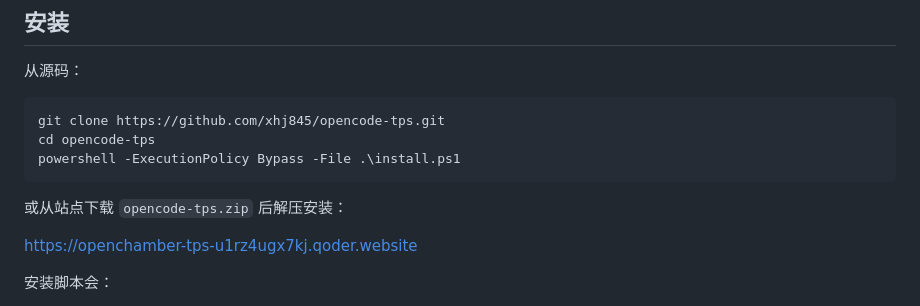
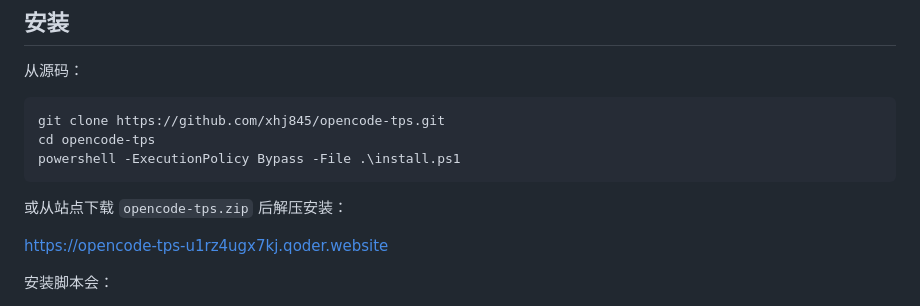
Before and after one commit to xhj845/opencode-tps, a Markdown page: README.md, the part around the change. Drawn GitHub-style.

Commit message:
Update site URL

```diff
--- a/README.md
+++ b/README.md
@@ -25,7 +25,7 @@ powershell -ExecutionPolicy Bypass -File .\install.ps1
 
 或从站点下载 `opencode-tps.zip` 后解压安装：
 
-https://openchamber-tps-u1rz4ugx7kj.qoder.website
+https://opencode-tps-u1rz4ugx7kj.qoder.website
 
 安装脚本会：
 
```
